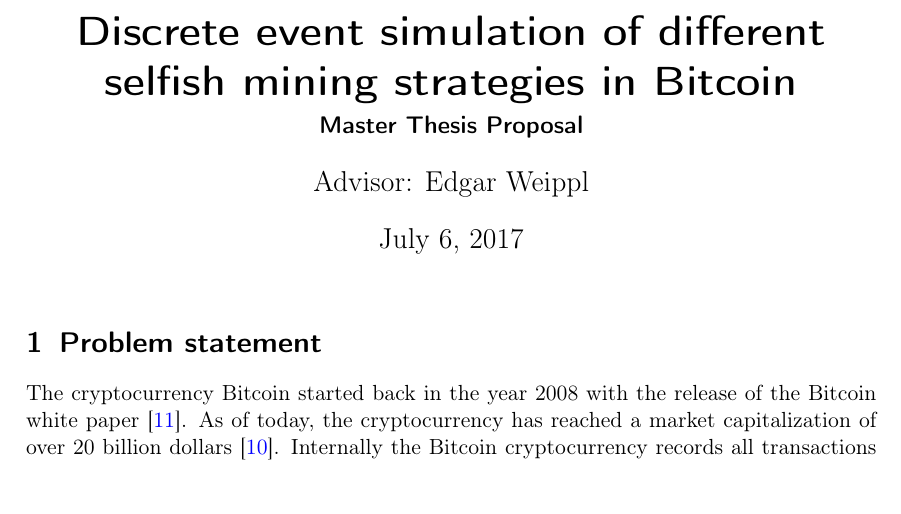
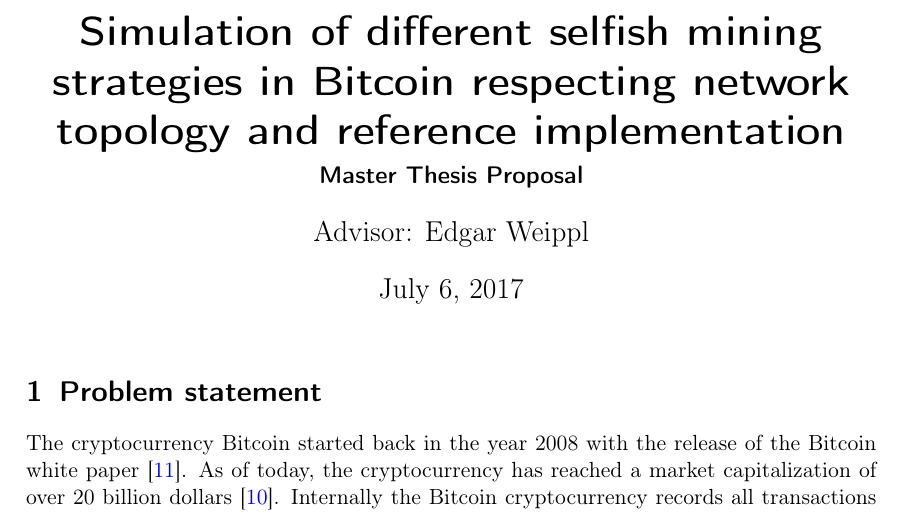
Before and after one commit to simonmulser/master-thesis, a LaTeX document (proposal/main.tex): part of page 1 of 6, cut at the place of the change. Compiled offline with pdfLaTeX.

Commit message:
new tilte

```diff
--- a/proposal/main.tex
+++ b/proposal/main.tex
@@ -17,7 +17,7 @@
 %% bibliography
 \usepackage[square,numbers]{natbib}
 \bibliographystyle{abbrvnat}
-\title{Discrete event simulation of different selfish mining strategies in Bitcoin}
+\title{Simulation of different selfish mining strategies in Bitcoin respecting network topology and reference implementation}
 \subtitle{Master Thesis Proposal}
 \author{Advisor: Edgar Weippl}
 
```
